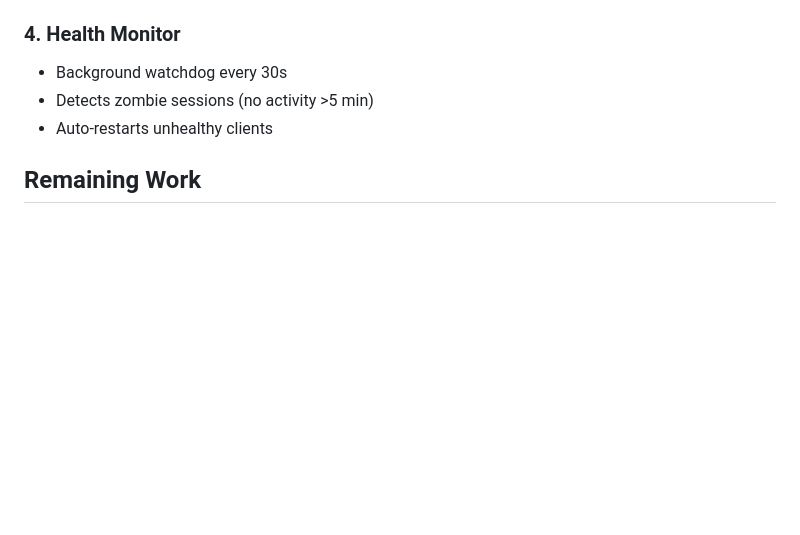
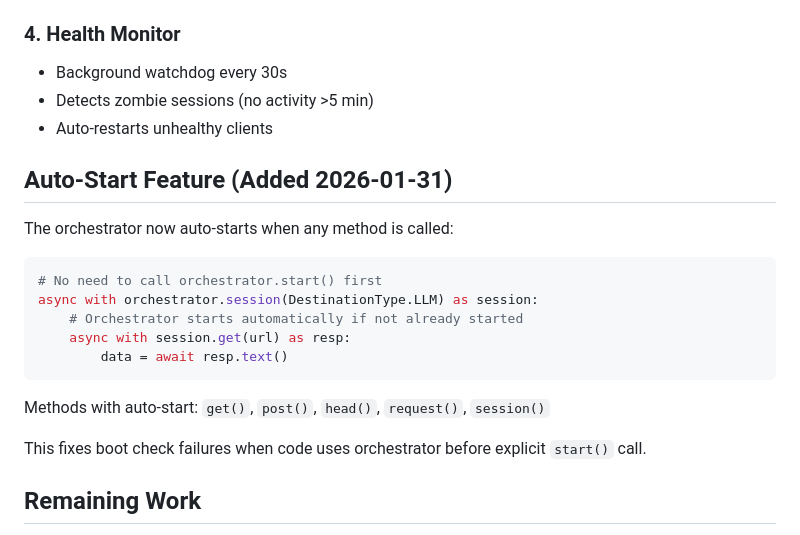
Before and after one commit to BugTraceAI/BugTraceAI-CLI, a Markdown page: .ai-context/handoffs/HTTP_ORCHESTRATOR_MIGRATION_2026-01-31.md, the part around the change. Rendered like a GitHub page; blank space fills up the shorter version.

Commit message:
docs: document auto-start feature in HTTP orchestrator handoff

````diff
--- a/.ai-context/handoffs/HTTP_ORCHESTRATOR_MIGRATION_2026-01-31.md
+++ b/.ai-context/handoffs/HTTP_ORCHESTRATOR_MIGRATION_2026-01-31.md
@@ -101,6 +101,22 @@ async with orchestrator.session(DestinationType.TARGET) as session:
 - Detects zombie sessions (no activity >5 min)
 - Auto-restarts unhealthy clients
 
+## Auto-Start Feature (Added 2026-01-31)
+
+The orchestrator now auto-starts when any method is called:
+
+```python
+# No need to call orchestrator.start() first
+async with orchestrator.session(DestinationType.LLM) as session:
+    # Orchestrator starts automatically if not already started
+    async with session.get(url) as resp:
+        data = await resp.text()
+```
+
+Methods with auto-start: `get()`, `post()`, `head()`, `request()`, `session()`
+
+This fixes boot check failures when code uses orchestrator before explicit `start()` call.
+
 ## Remaining Work
 
 - `bugtrace/core/cdp_client.py` - Uses aiohttp for browser DevTools Protocol
````
